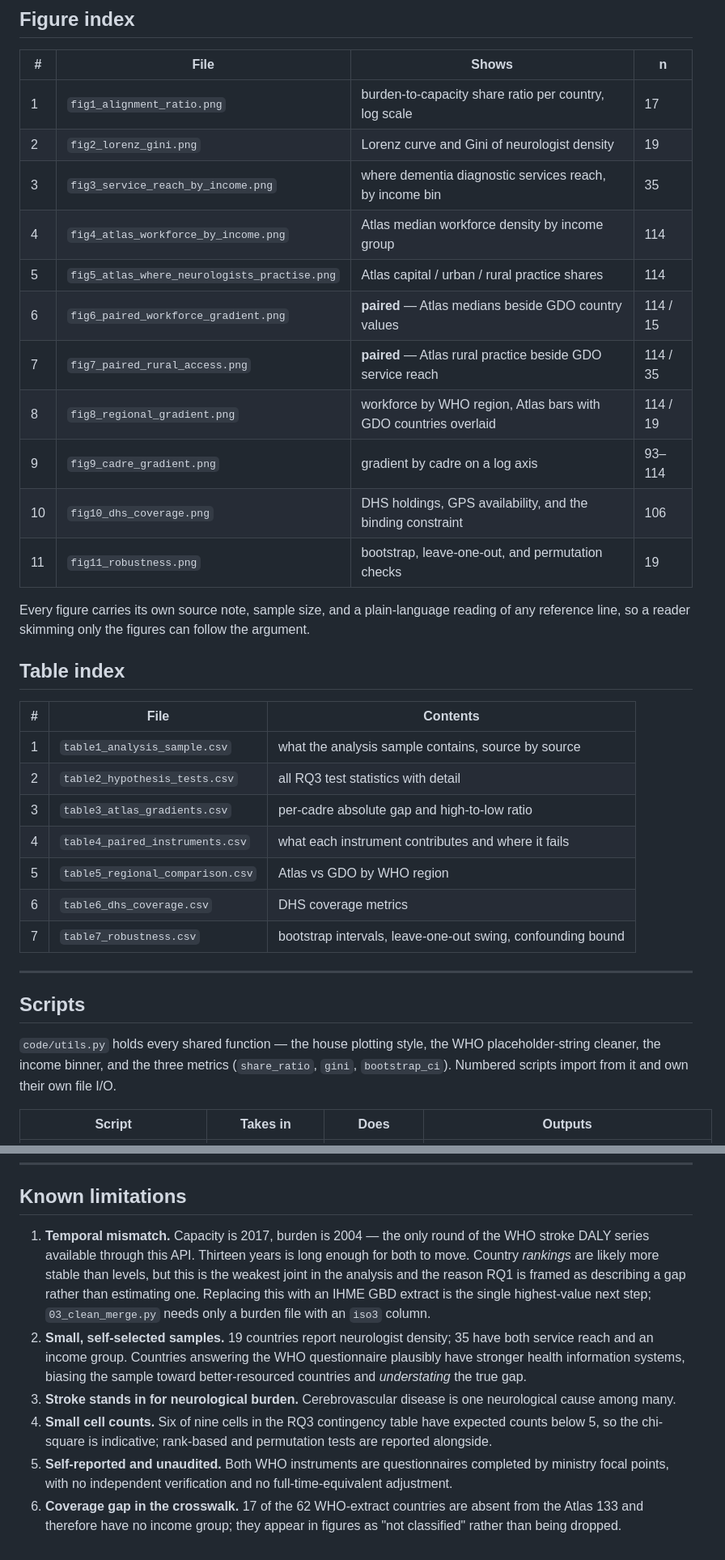
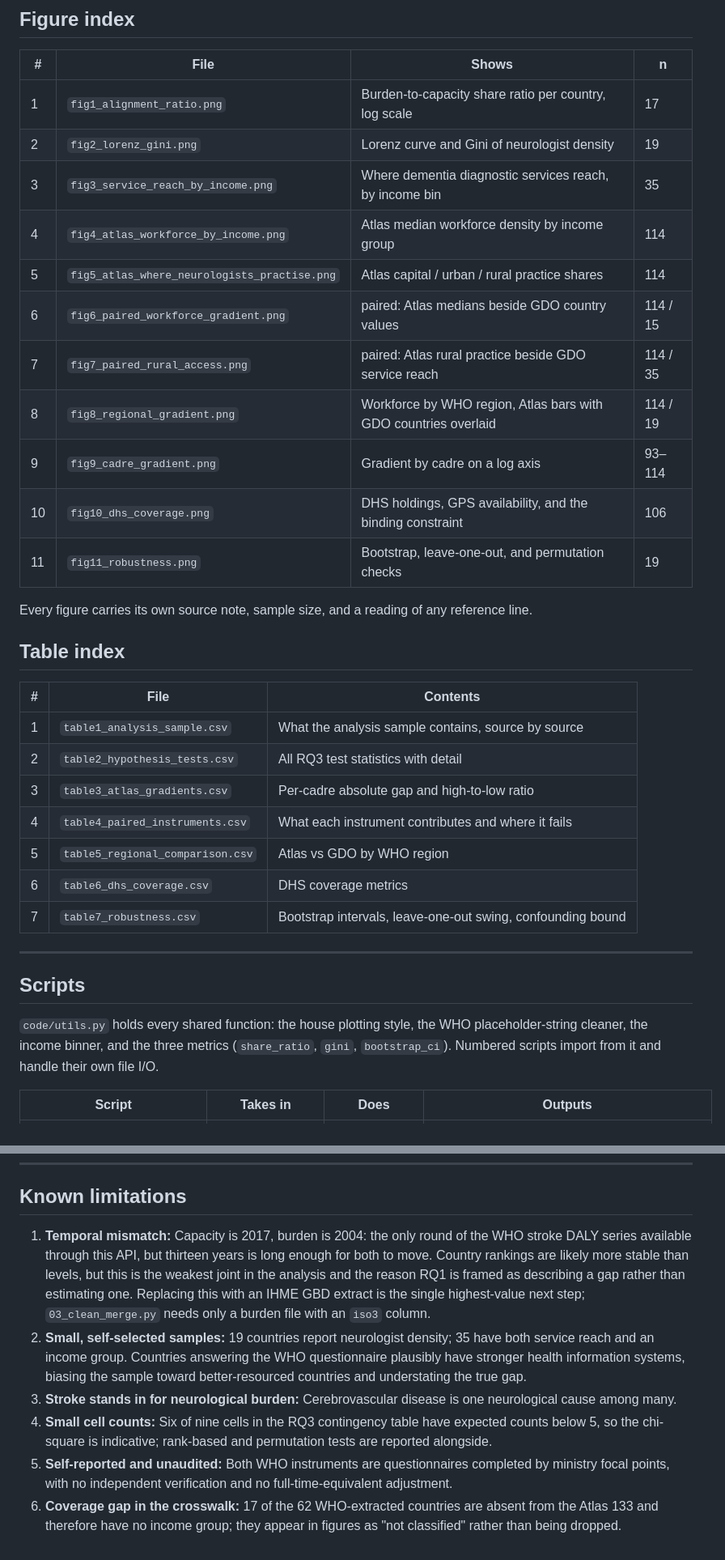
Before and after one commit to alannap27/qss20-neuro-access, a Markdown page: README.md, 2 parts joined by grey strips. Shown at 81% size. GitHub-like rendering.

Commit message:
Standardize capitalization and improve readability
Updated figure and table descriptions for consistency in capitalization and clarity. Revised text for improved readability.

```diff
--- a/README.md
+++ b/README.md
@@ -164,41 +164,39 @@ true gap rather than narrowing it.
 
 | # | File | Shows | n |
 |---|---|---|---|
-| 1 | `fig1_alignment_ratio.png` | burden-to-capacity share ratio per country, log scale | 17 |
+| 1 | `fig1_alignment_ratio.png` | Burden-to-capacity share ratio per country, log scale | 17 |
 | 2 | `fig2_lorenz_gini.png` | Lorenz curve and Gini of neurologist density | 19 |
-| 3 | `fig3_service_reach_by_income.png` | where dementia diagnostic services reach, by income bin | 35 |
+| 3 | `fig3_service_reach_by_income.png` | Where dementia diagnostic services reach, by income bin | 35 |
 | 4 | `fig4_atlas_workforce_by_income.png` | Atlas median workforce density by income group | 114 |
 | 5 | `fig5_atlas_where_neurologists_practise.png` | Atlas capital / urban / rural practice shares | 114 |
-| 6 | `fig6_paired_workforce_gradient.png` | **paired** — Atlas medians beside GDO country values | 114 / 15 |
-| 7 | `fig7_paired_rural_access.png` | **paired** — Atlas rural practice beside GDO service reach | 114 / 35 |
-| 8 | `fig8_regional_gradient.png` | workforce by WHO region, Atlas bars with GDO countries overlaid | 114 / 19 |
-| 9 | `fig9_cadre_gradient.png` | gradient by cadre on a log axis | 93–114 |
+| 6 | `fig6_paired_workforce_gradient.png` | paired: Atlas medians beside GDO country values | 114 / 15 |
+| 7 | `fig7_paired_rural_access.png` | paired: Atlas rural practice beside GDO service reach | 114 / 35 |
+| 8 | `fig8_regional_gradient.png` | Workforce by WHO region, Atlas bars with GDO countries overlaid | 114 / 19 |
+| 9 | `fig9_cadre_gradient.png` | Gradient by cadre on a log axis | 93–114 |
 | 10 | `fig10_dhs_coverage.png` | DHS holdings, GPS availability, and the binding constraint | 106 |
-| 11 | `fig11_robustness.png` | bootstrap, leave-one-out, and permutation checks | 19 |
+| 11 | `fig11_robustness.png` | Bootstrap, leave-one-out, and permutation checks | 19 |
 
-Every figure carries its own source note, sample size, and a plain-language
-reading of any reference line, so a reader skimming only the figures can follow
-the argument.
+Every figure carries its own source note, sample size, and a reading of any reference line.
 
 ## Table index
 
 | # | File | Contents |
 |---|---|---|
-| 1 | `table1_analysis_sample.csv` | what the analysis sample contains, source by source |
-| 2 | `table2_hypothesis_tests.csv` | all RQ3 test statistics with detail |
-| 3 | `table3_atlas_gradients.csv` | per-cadre absolute gap and high-to-low ratio |
-| 4 | `table4_paired_instruments.csv` | what each instrument contributes and where it fails |
+| 1 | `table1_analysis_sample.csv` | What the analysis sample contains, source by source |
+| 2 | `table2_hypothesis_tests.csv` | All RQ3 test statistics with detail |
+| 3 | `table3_atlas_gradients.csv` | Per-cadre absolute gap and high-to-low ratio |
+| 4 | `table4_paired_instruments.csv` | What each instrument contributes and where it fails |
 | 5 | `table5_regional_comparison.csv` | Atlas vs GDO by WHO region |
 | 6 | `table6_dhs_coverage.csv` | DHS coverage metrics |
-| 7 | `table7_robustness.csv` | bootstrap intervals, leave-one-out swing, confounding bound |
+| 7 | `table7_robustness.csv` | Bootstrap intervals, leave-one-out swing, confounding bound |
 
 ---
 
 ## Scripts
 
-`code/utils.py` holds every shared function — the house plotting style, the WHO
+`code/utils.py` holds every shared function: the house plotting style, the WHO
 placeholder-string cleaner, the income binner, and the three metrics
-(`share_ratio`, `gini`, `bootstrap_ci`). Numbered scripts import from it and own
+(`share_ratio`, `gini`, `bootstrap_ci`). Numbered scripts import from it and handle
 their own file I/O.
 
 | Script | Takes in | Does | Outputs |
@@ -283,25 +281,25 @@ included, and it contains no survey responses.
 
 ## Known limitations
 
-1. **Temporal mismatch.** Capacity is 2017, burden is 2004 — the only round of
-   the WHO stroke DALY series available through this API. Thirteen years is long
-   enough for both to move. Country *rankings* are likely more stable than
+1. **Temporal mismatch:** Capacity is 2017, burden is 2004: the only round of
+   the WHO stroke DALY series available through this API, but thirteen years is long
+   enough for both to move. Country rankings are likely more stable than
    levels, but this is the weakest joint in the analysis and the reason RQ1 is
    framed as describing a gap rather than estimating one. Replacing this with an
    IHME GBD extract is the single highest-value next step; `03_clean_merge.py`
    needs only a burden file with an `iso3` column.
-2. **Small, self-selected samples.** 19 countries report neurologist density; 35
+2. **Small, self-selected samples:** 19 countries report neurologist density; 35
    have both service reach and an income group. Countries answering the WHO
    questionnaire plausibly have stronger health information systems, biasing the
-   sample toward better-resourced countries and *understating* the true gap.
-3. **Stroke stands in for neurological burden.** Cerebrovascular disease is one
+   sample toward better-resourced countries and understating the true gap.
+3. **Stroke stands in for neurological burden:** Cerebrovascular disease is one
    neurological cause among many.
-4. **Small cell counts.** Six of nine cells in the RQ3 contingency table have
+4. **Small cell counts:** Six of nine cells in the RQ3 contingency table have
    expected counts below 5, so the chi-square is indicative; rank-based and
    permutation tests are reported alongside.
-5. **Self-reported and unaudited.** Both WHO instruments are questionnaires
+5. **Self-reported and unaudited:** Both WHO instruments are questionnaires
    completed by ministry focal points, with no independent verification and no
    full-time-equivalent adjustment.
-6. **Coverage gap in the crosswalk.** 17 of the 62 WHO-extract countries are
+6. **Coverage gap in the crosswalk:** 17 of the 62 WHO-extracted countries are
    absent from the Atlas 133 and therefore have no income group; they appear in
    figures as "not classified" rather than being dropped.
```
Also changed, not shown: other parts of README.md (+9 -9 lines).
